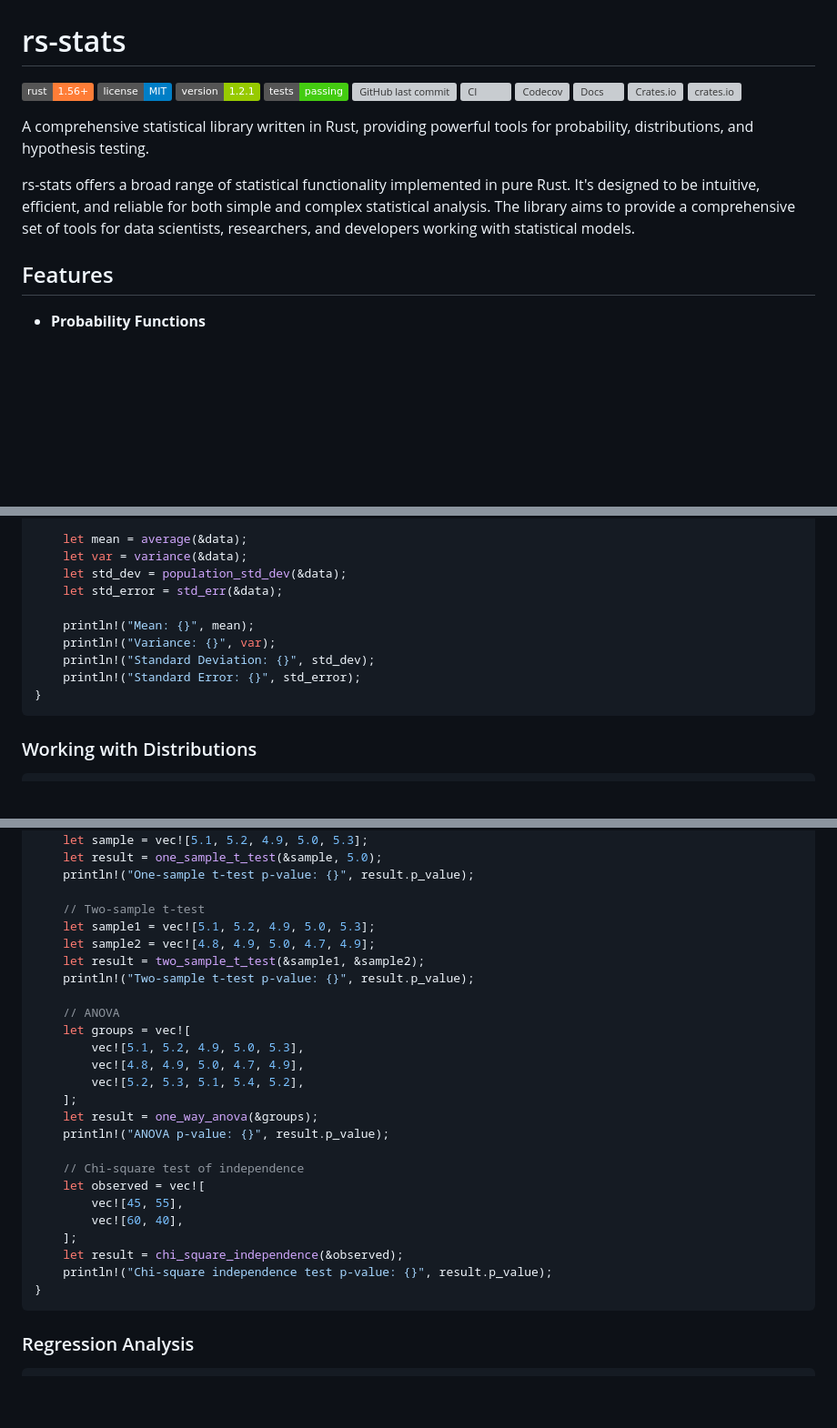
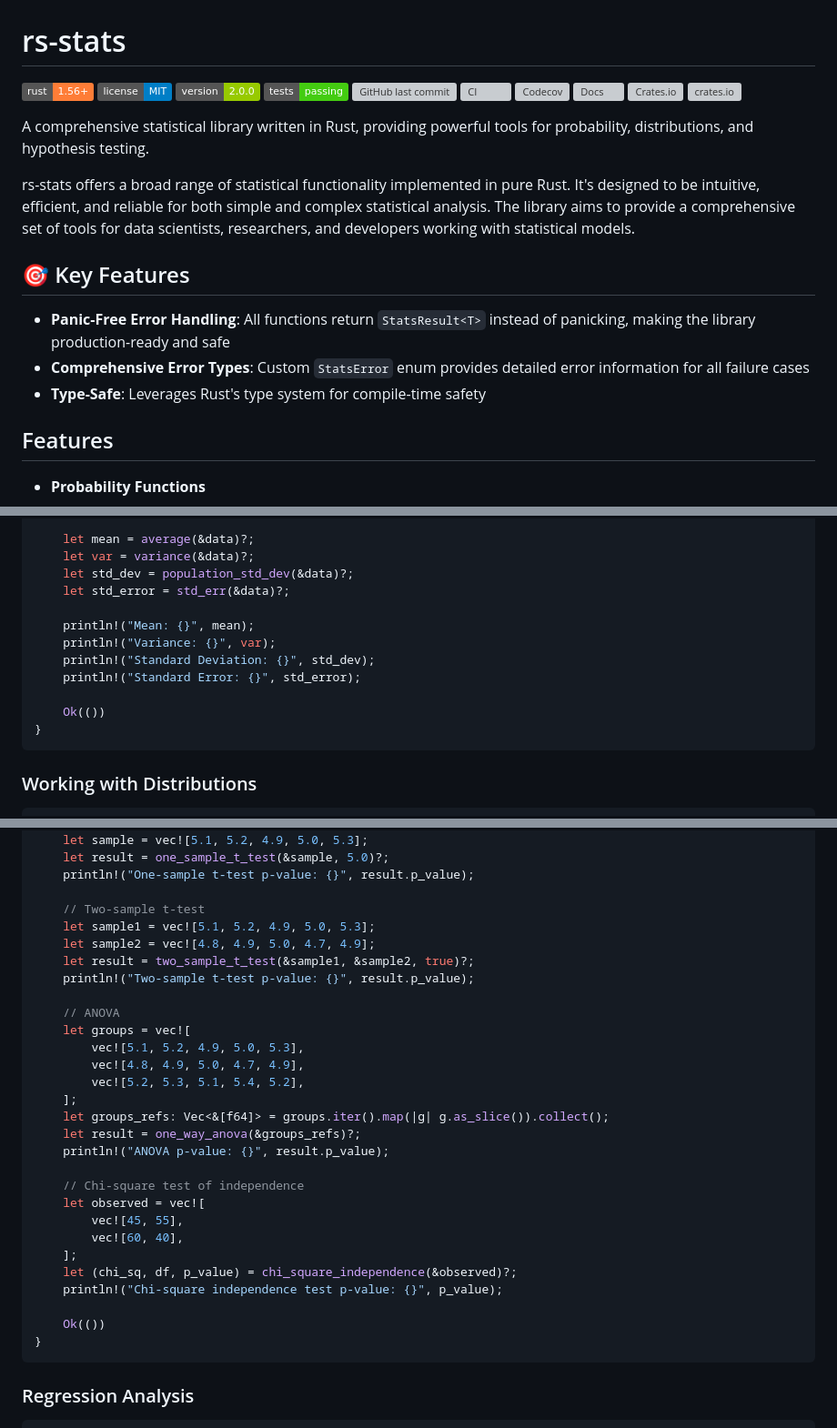
Before and after one commit to Lsh0x/rs-stats, a Markdown page: README.md, 3 parts joined by grey strips. Shown: that part at 91% size. GitHub-like rendering; badges without logos; blank space fills up the shorter version; grey boxes are pictures that could not be loaded.

````diff
--- a/README.md
+++ b/README.md
@@ -2,7 +2,7 @@
 
 [![Rust](https://img.shields.io/badge/rust-1.56%2B-orange.svg)](https://www.rust-lang.org/)
 [![License](https://img.shields.io/badge/license-MIT-blue.svg)](LICENSE)
-[![Version](https://img.shields.io/badge/version-1.2.1-green.svg)](https://crates.io/crates/rs-stats)
+[![Version](https://img.shields.io/badge/version-2.0.0-green.svg)](https://crates.io/crates/rs-stats)
 [![Tests](https://img.shields.io/badge/tests-passing-brightgreen.svg)](https://github.com/lsh0x/rs-stats/actions)
 [![GitHub last commit](https://img.shields.io/github/last-commit/lsh0x/rs-stats)](https://github.com/lsh0x/rs-stats/commits/main)
 [![CI](https://github.com/lsh0x/rs-stats/workflows/CI/badge.svg)](https://github.com/lsh0x/rs-stats/actions)
@@ -13,8 +13,13 @@
 
 A comprehensive statistical library written in Rust, providing powerful tools for probability, distributions, and hypothesis testing.
 
+rs-stats offers a broad range of statistical functionality implemented in pure Rust. It's designed to be intuitive, efficient, and reliable for both simple and complex statistical analysis. The library aims to provide a comprehensive set of tools for data scientists, researchers, and developers working with statistical models.
 
-rs-stats offers a broad range of statistical functionality implemented in pure Rust. It's designed to be intuitive, efficient, and reliable for both simple and complex statistical analysis. The library aims to provide a comprehensive set of tools for data scientists, researchers, and developers working with statistical models.
+## 🎯 Key Features
+
+- **Panic-Free Error Handling**: All functions return `StatsResult<T>` instead of panicking, making the library production-ready and safe
+- **Comprehensive Error Types**: Custom `StatsError` enum provides detailed error information for all failure cases
+- **Type-Safe**: Leverages Rust's type system for compile-time safety
 
 ## Features
 
@@ -69,14 +74,16 @@ fn main() {
     let data = vec![1.0, 2.0, 3.0, 4.0, 5.0];
 
-    let mean = average(&data);
-    let var = variance(&data);
-    let std_dev = population_std_dev(&data);
-    let std_error = std_err(&data);
+    let mean = average(&data)?;
+    let var = variance(&data)?;
+    let std_dev = population_std_dev(&data)?;
+    let std_error = std_err(&data)?;
 
     println!("Mean: {}", mean);
     println!("Variance: {}", var);
     println!("Standard Deviation: {}", std_dev);
     println!("Standard Error: {}", std_error);
+
+    Ok(())
 }
 ```
 
@@ -115,12 +122,12 @@ fn main() {
     // One-sample t-test
     let sample = vec![5.1, 5.2, 4.9, 5.0, 5.3];
-    let result = one_sample_t_test(&sample, 5.0);
+    let result = one_sample_t_test(&sample, 5.0)?;
     println!("One-sample t-test p-value: {}", result.p_value);
 
     // Two-sample t-test
     let sample1 = vec![5.1, 5.2, 4.9, 5.0, 5.3];
     let sample2 = vec![4.8, 4.9, 5.0, 4.7, 4.9];
-    let result = two_sample_t_test(&sample1, &sample2);
+    let result = two_sample_t_test(&sample1, &sample2, true)?;
     println!("Two-sample t-test p-value: {}", result.p_value);
 
     // ANOVA
@@ -129,7 +136,8 @@ fn main() {
         vec![4.8, 4.9, 5.0, 4.7, 4.9],
         vec![5.2, 5.3, 5.1, 5.4, 5.2],
     ];
-    let result = one_way_anova(&groups);
+    let groups_refs: Vec<&[f64]> = groups.iter().map(|g| g.as_slice()).collect();
+    let result = one_way_anova(&groups_refs)?;
     println!("ANOVA p-value: {}", result.p_value);
 
     // Chi-square test of independence
@@ -137,8 +145,10 @@ fn main() {
         vec![45, 55],
         vec![60, 40],
     ];
-    let result = chi_square_independence(&observed);
-    println!("Chi-square independence test p-value: {}", result.p_value);
+    let (chi_sq, df, p_value) = chi_square_independence(&observed)?;
+    println!("Chi-square independence test p-value: {}", p_value);
+
+    Ok(())
 }
 ```
 
````
Also changed, not shown: other parts of README.md (+115 -58 lines).
